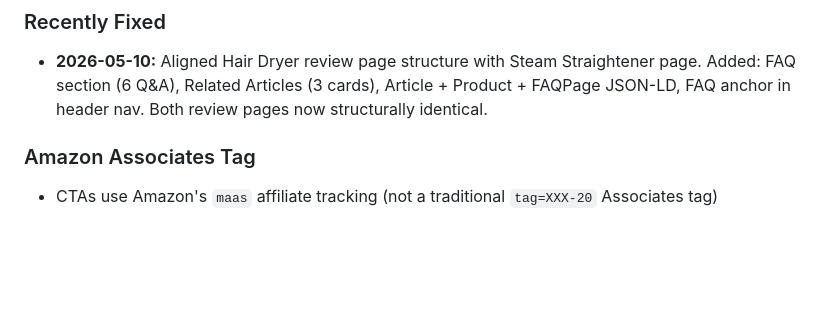
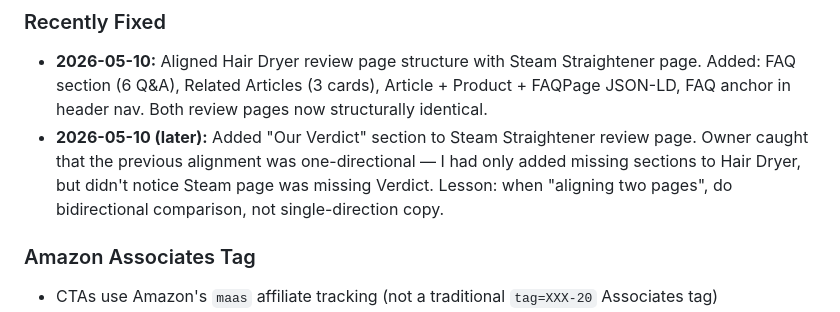
Before and after one commit to Q7748533/hair, a Markdown page: .kiro-memory.md, the part around the change. Drawn GitHub-style; blank space fills up the shorter version.

Commit message:
memory: note bidirectional alignment lesson

```diff
--- a/.kiro-memory.md
+++ b/.kiro-memory.md
@@ -174,6 +174,10 @@ Other:
 - **2026-05-10:** Aligned Hair Dryer review page structure with Steam Straightener page.
   Added: FAQ section (6 Q&A), Related Articles (3 cards), Article + Product + FAQPage JSON-LD,
   FAQ anchor in header nav. Both review pages now structurally identical.
+- **2026-05-10 (later):** Added "Our Verdict" section to Steam Straightener review page.
+  Owner caught that the previous alignment was one-directional — I had only added missing
+  sections to Hair Dryer, but didn't notice Steam page was missing Verdict. Lesson:
+  when "aligning two pages", do bidirectional comparison, not single-direction copy.
 
 ### Amazon Associates Tag
 - CTAs use Amazon's `maas` affiliate tracking (not a traditional `tag=XXX-20` Associates tag)
```
